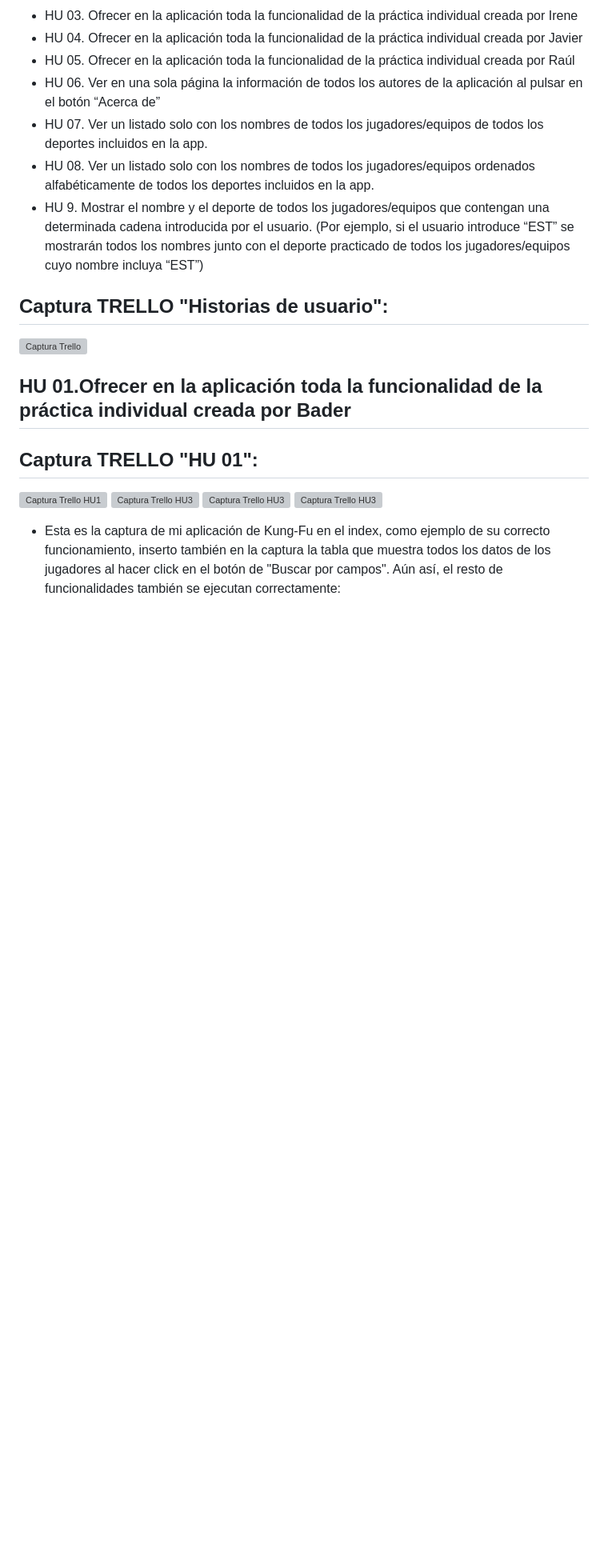
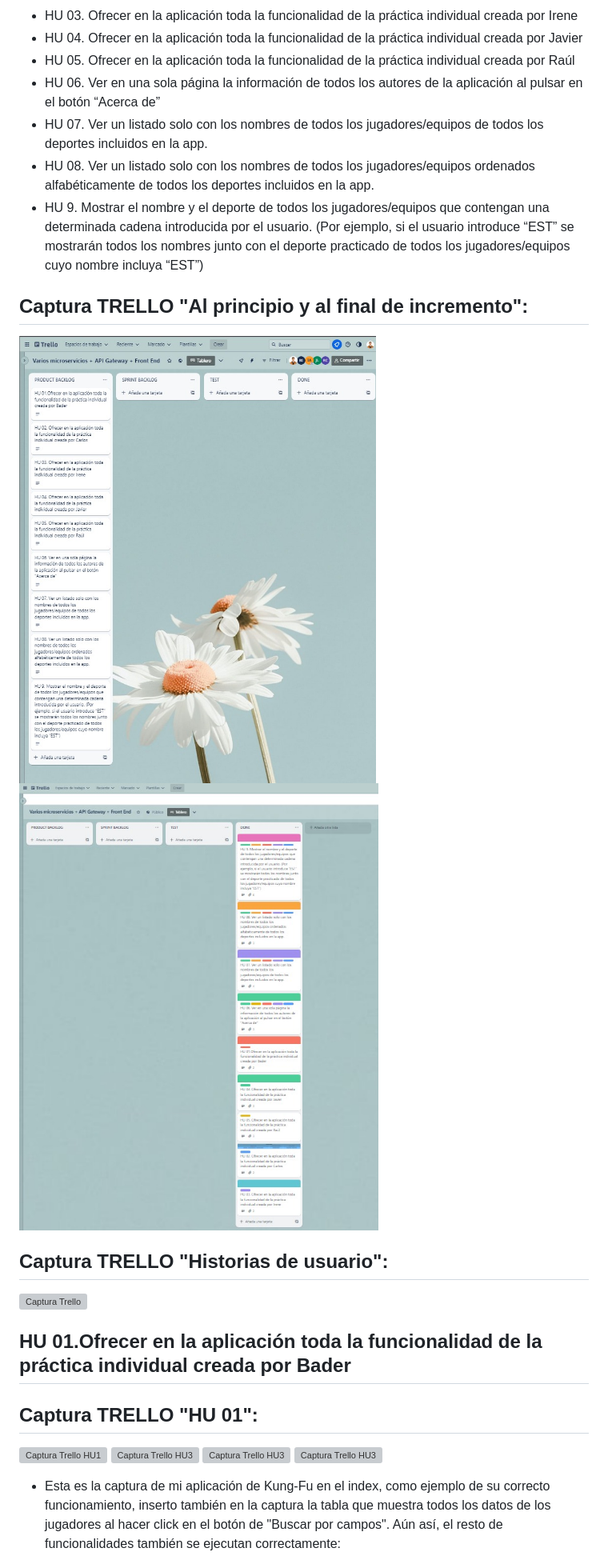
Before and after one commit to UJA-DAGIL-22-23/d-agil-2022-2023-practica-4-bader_carlos_irene_javier_raul, a Markdown page: README.md, the part around the change printed below. Shown: that part at 80% size. Drawn GitHub-style; pictures changed too: assets/img/final.jpeg (added), assets/img/principio.jpeg (added); blank space fills up the shorter version; grey boxes are pictures that could not be loaded.

```diff
--- a/README.md
+++ b/README.md
@@ -192,6 +218,10 @@ Deporte: Parkour
 * HU 07. Ver un listado solo con los nombres de todos los jugadores/equipos de todos los deportes incluidos en la app.
 * HU 08. Ver un listado solo con los nombres de todos los jugadores/equipos ordenados alfabéticamente de todos los deportes incluidos en la app.
 * HU 9. Mostrar el nombre y el deporte de todos los jugadores/equipos que contengan una determinada cadena introducida por el usuario. (Por ejemplo, si el usuario introduce “EST” se mostrarán todos los nombres junto con el deporte practicado de todos los jugadores/equipos cuyo nombre incluya “EST”)
+
+## Captura TRELLO "Al principio y al final de incremento":
+![Captura Trello](./assets/img/principio.jpeg)
+![Captura Trello](./assets/img/final.jpeg)
 
 ## Captura TRELLO "Historias de usuario":
 ![Captura Trello](./assets/img/x.jpg)
```
Also changed, not shown: other parts of README.md (+26 -0 lines).
